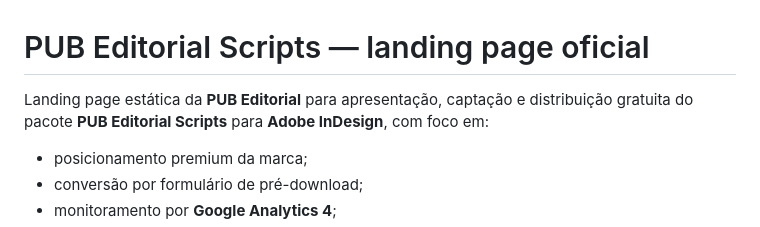
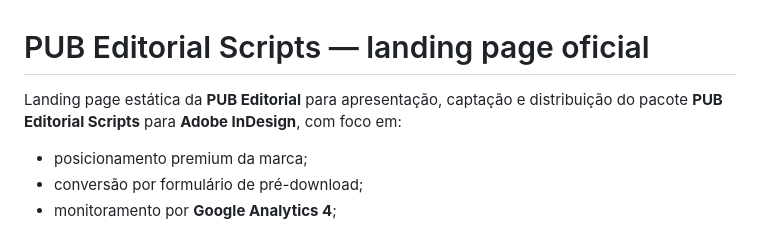
Before and after one commit to pubeditorial/scripts-indesign, a Markdown page: README.md, the part around the change. Drawn GitHub-style.

Commit message:
Update README to remove 'gratuita' from description
Removed 'gratuita' from the description of the landing page.

```diff
--- a/README.md
+++ b/README.md
@@ -1,6 +1,6 @@
 # PUB Editorial Scripts — landing page oficial
 
-Landing page estática da **PUB Editorial** para apresentação, captação e distribuição gratuita do pacote **PUB Editorial Scripts** para **Adobe InDesign**, com foco em:
+Landing page estática da **PUB Editorial** para apresentação, captação e distribuição do pacote **PUB Editorial Scripts** para **Adobe InDesign**, com foco em:
 
 - posicionamento premium da marca;
 - conversão por formulário de pré-download;
```
